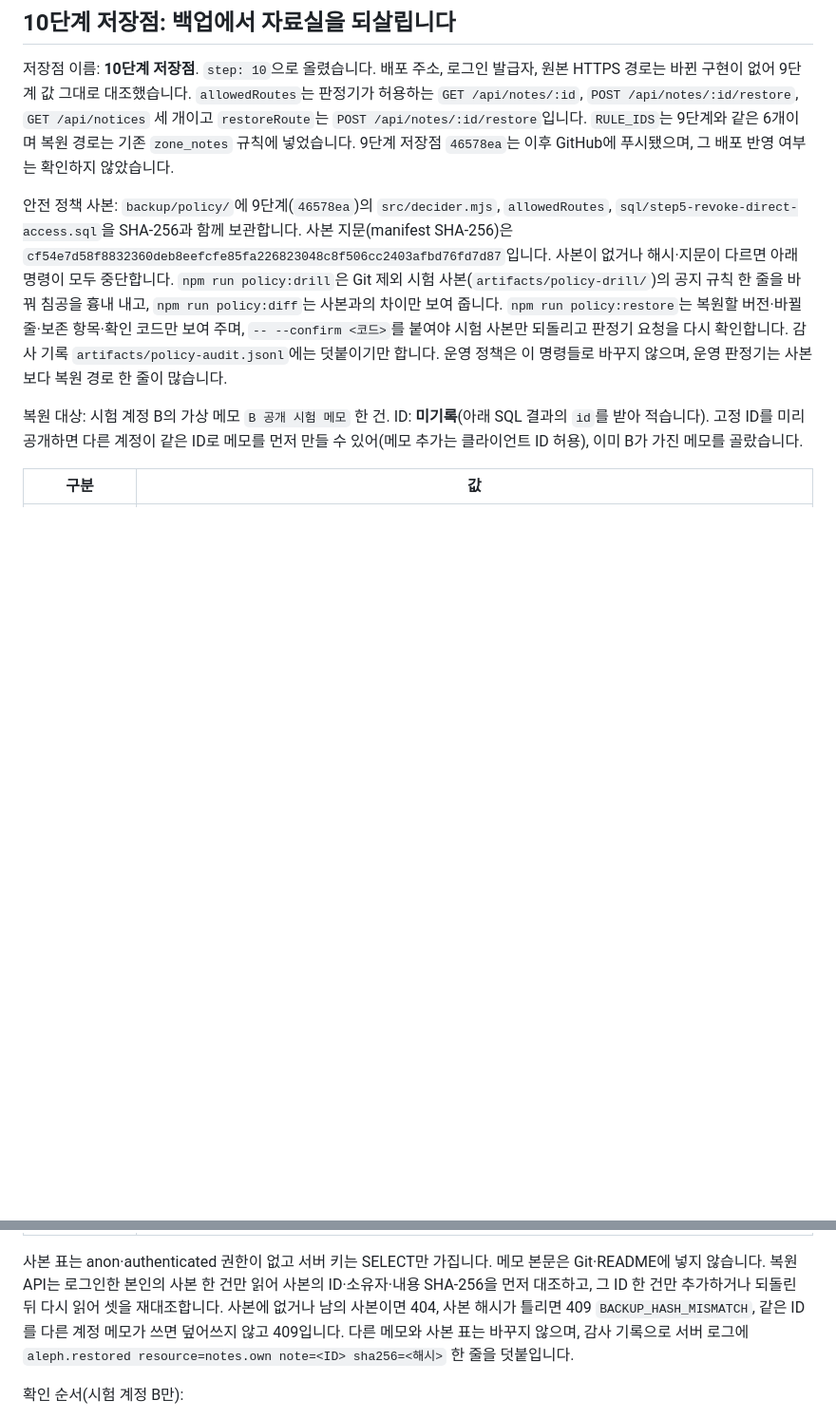
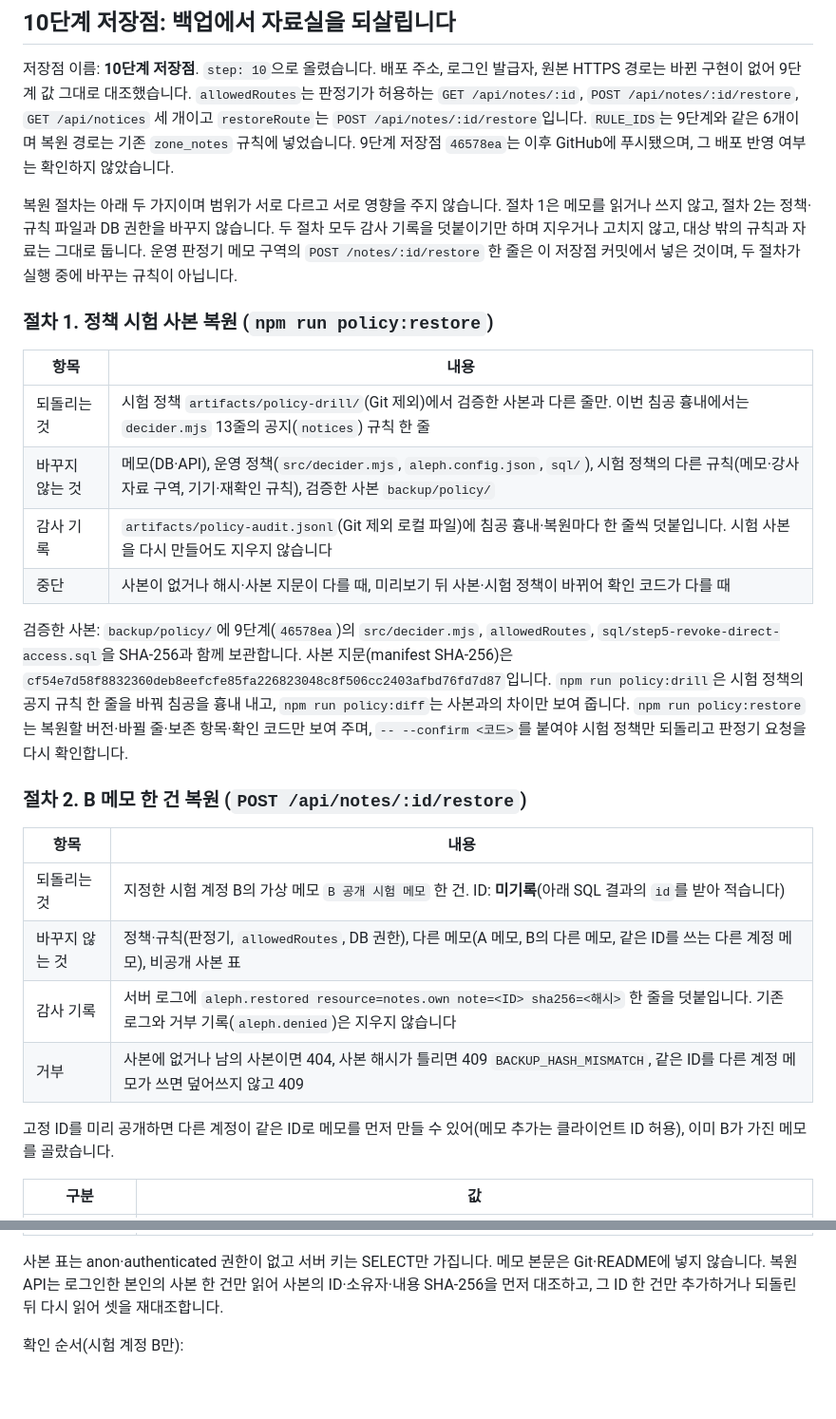
Before and after one commit to yubin05/choi-bujang-secret-vault, a Markdown page: README.md, 2 parts joined by grey strips. Shown at 95% size. GitHub-like rendering; blank space fills up the shorter version.

Commit message:
docs(readme): 10단계 두 복원 절차의 범위를 나눠 적기
정책 시험 사본 복원과 B 메모 한 건 복원을 별도 항목으로 나누고,
서로 영향을 주지 않으며 감사 기록과 다른 규칙을 보존한다고 명시합니다.

Co-Authored-By: Claude Opus 5.5 <noreply@anthropic.com>

```diff
--- a/README.md
+++ b/README.md
@@ -6,13 +6,34 @@
 `allowedRoutes`는 판정기가 허용하는 `GET /api/notes/:id`, `POST /api/notes/:id/restore`, `GET /api/notices` 세 개이고 `restoreRoute`는 `POST /api/notes/:id/restore`입니다.
 `RULE_IDS`는 9단계와 같은 6개이며 복원 경로는 기존 `zone_notes` 규칙에 넣었습니다. 9단계 저장점 `46578ea`는 이후 GitHub에 푸시됐으며, 그 배포 반영 여부는 확인하지 않았습니다.
 
-안전 정책 사본: `backup/policy/`에 9단계(`46578ea`)의 `src/decider.mjs`, `allowedRoutes`, `sql/step5-revoke-direct-access.sql`을 SHA-256과 함께 보관합니다.
-사본 지문(manifest SHA-256)은 `cf54e7d58f8832360deb8eefcfe85fa226823048c8f506cc2403afbd76fd7d87`입니다. 사본이 없거나 해시·지문이 다르면 아래 명령이 모두 중단합니다.
-`npm run policy:drill`은 Git 제외 시험 사본(`artifacts/policy-drill/`)의 공지 규칙 한 줄을 바꿔 침공을 흉내 내고, `npm run policy:diff`는 사본과의 차이만 보여 줍니다.
-`npm run policy:restore`는 복원할 버전·바뀔 줄·보존 항목·확인 코드만 보여 주며, `-- --confirm <코드>`를 붙여야 시험 사본만 되돌리고 판정기 요청을 다시 확인합니다.
-감사 기록 `artifacts/policy-audit.jsonl`에는 덧붙이기만 합니다. 운영 정책은 이 명령들로 바꾸지 않으며, 운영 판정기는 사본보다 복원 경로 한 줄이 많습니다.
+복원 절차는 아래 두 가지이며 범위가 서로 다르고 서로 영향을 주지 않습니다.
+절차 1은 메모를 읽거나 쓰지 않고, 절차 2는 정책·규칙 파일과 DB 권한을 바꾸지 않습니다.
+두 절차 모두 감사 기록을 덧붙이기만 하며 지우거나 고치지 않고, 대상 밖의 규칙과 자료는 그대로 둡니다.
+운영 판정기 메모 구역의 `POST /notes/:id/restore` 한 줄은 이 저장점 커밋에서 넣은 것이며, 두 절차가 실행 중에 바꾸는 규칙이 아닙니다.
 
-복원 대상: 시험 계정 B의 가상 메모 `B 공개 시험 메모` 한 건. ID: **미기록**(아래 SQL 결과의 `id`를 받아 적습니다).
+### 절차 1. 정책 시험 사본 복원 (`npm run policy:restore`)
+
+| 항목 | 내용 |
+|---|---|
+| 되돌리는 것 | 시험 정책 `artifacts/policy-drill/`(Git 제외)에서 검증한 사본과 다른 줄만. 이번 침공 흉내에서는 `decider.mjs` 13줄의 공지(`notices`) 규칙 한 줄 |
+| 바꾸지 않는 것 | 메모(DB·API), 운영 정책(`src/decider.mjs`, `aleph.config.json`, `sql/`), 시험 정책의 다른 규칙(메모·강사 자료 구역, 기기·재확인 규칙), 검증한 사본 `backup/policy/` |
+| 감사 기록 | `artifacts/policy-audit.jsonl`(Git 제외 로컬 파일)에 침공 흉내·복원마다 한 줄씩 덧붙입니다. 시험 사본을 다시 만들어도 지우지 않습니다 |
+| 중단 | 사본이 없거나 해시·사본 지문이 다를 때, 미리보기 뒤 사본·시험 정책이 바뀌어 확인 코드가 다를 때 |
+
+검증한 사본: `backup/policy/`에 9단계(`46578ea`)의 `src/decider.mjs`, `allowedRoutes`, `sql/step5-revoke-direct-access.sql`을 SHA-256과 함께 보관합니다.
+사본 지문(manifest SHA-256)은 `cf54e7d58f8832360deb8eefcfe85fa226823048c8f506cc2403afbd76fd7d87`입니다.
+`npm run policy:drill`은 시험 정책의 공지 규칙 한 줄을 바꿔 침공을 흉내 내고, `npm run policy:diff`는 사본과의 차이만 보여 줍니다.
+`npm run policy:restore`는 복원할 버전·바뀔 줄·보존 항목·확인 코드만 보여 주며, `-- --confirm <코드>`를 붙여야 시험 정책만 되돌리고 판정기 요청을 다시 확인합니다.
+
+### 절차 2. B 메모 한 건 복원 (`POST /api/notes/:id/restore`)
+
+| 항목 | 내용 |
+|---|---|
+| 되돌리는 것 | 지정한 시험 계정 B의 가상 메모 `B 공개 시험 메모` 한 건. ID: **미기록**(아래 SQL 결과의 `id`를 받아 적습니다) |
+| 바꾸지 않는 것 | 정책·규칙(판정기, `allowedRoutes`, DB 권한), 다른 메모(A 메모, B의 다른 메모, 같은 ID를 쓰는 다른 계정 메모), 비공개 사본 표 |
+| 감사 기록 | 서버 로그에 `aleph.restored resource=notes.own note=<ID> sha256=<해시>` 한 줄을 덧붙입니다. 기존 로그와 거부 기록(`aleph.denied`)은 지우지 않습니다 |
+| 거부 | 사본에 없거나 남의 사본이면 404, 사본 해시가 틀리면 409 `BACKUP_HASH_MISMATCH`, 같은 ID를 다른 계정 메모가 쓰면 덮어쓰지 않고 409 |
+
 고정 ID를 미리 공개하면 다른 계정이 같은 ID로 메모를 먼저 만들 수 있어(메모 추가는 클라이언트 ID 허용), 이미 B가 가진 메모를 골랐습니다.
 
 | 구분 | 값 |
@@ -23,8 +44,6 @@
 
 사본 표는 anon·authenticated 권한이 없고 서버 키는 SELECT만 가집니다. 메모 본문은 Git·README에 넣지 않습니다.
 복원 API는 로그인한 본인의 사본 한 건만 읽어 사본의 ID·소유자·내용 SHA-256을 먼저 대조하고, 그 ID 한 건만 추가하거나 되돌린 뒤 다시 읽어 셋을 재대조합니다.
-사본에 없거나 남의 사본이면 404, 사본 해시가 틀리면 409 `BACKUP_HASH_MISMATCH`, 같은 ID를 다른 계정 메모가 쓰면 덮어쓰지 않고 409입니다.
-다른 메모와 사본 표는 바꾸지 않으며, 감사 기록으로 서버 로그에 `aleph.restored resource=notes.own note=<ID> sha256=<해시>` 한 줄을 덧붙입니다.
 
 확인 순서(시험 계정 B만):
 1. Supabase SQL Editor에서 `sql/step10-backup-b-note.sql` 실행 → 결과의 `id`, `content_sha256`, `same_as_current=true` 확인.
```
